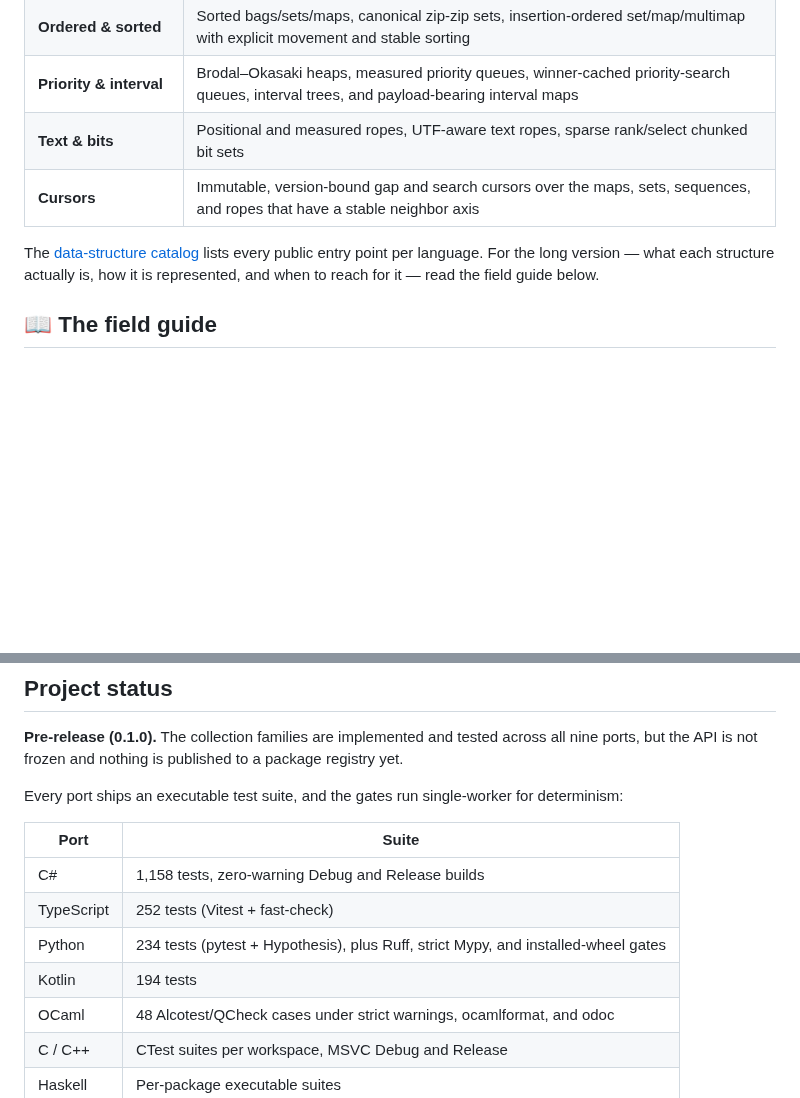
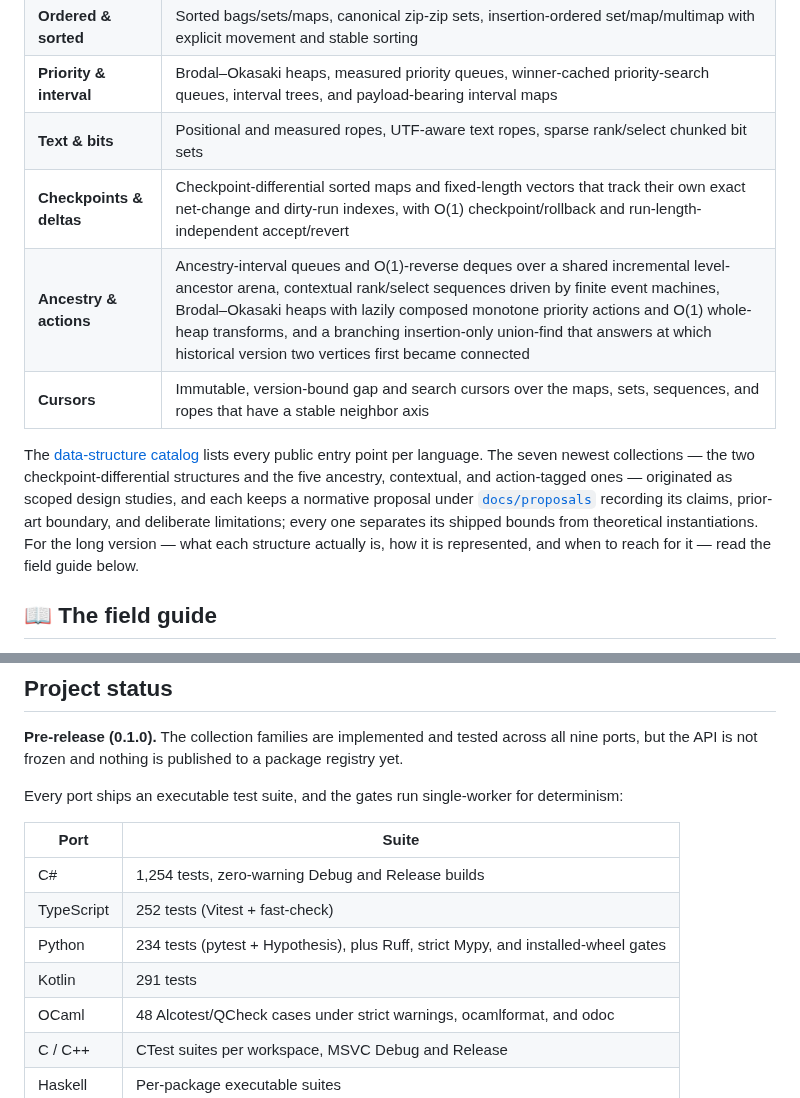
Before and after one commit to VladimirReshetnikov/Durable7, a Markdown page: README.md, 2 parts joined by grey strips. Rendered like a GitHub page; blank space fills up the shorter version.

Commit message:
Describe the seven research-derived collections in the root README
The "What's inside" table had no row for the collections added over the last two
shipments. Splits them across two rows rather than one oversized cell: the
checkpoint-differential map and vector, whose exact net-change and dirty-run
indexes give O(1) checkpoint/rollback and run-length-independent accept/revert;
and the ancestry, contextual, and action-tagged group - the interval queue and
O(1)-reverse deque over the shared level-ancestor arena, the finite-event-machine
rank/select sequence, the monotone-action heap, and the branching union-find that
answers at which historical version two vertices first became connected.

Points at the normative proposals these seven originated from, and repeats the
claim discipline they are held to: shipped bounds stay separate from theoretical
instantiations.

Also refreshes two suite counts that the same shipments had made stale, C# from
1,158 to 1,254 and Kotlin from 194 to 291.

Co-Authored-By: Claude Opus 5 <noreply@anthropic.com>

```diff
--- a/README.md
+++ b/README.md
@@ -60,11 +60,17 @@ parity is the product:
 | **Ordered & sorted** | Sorted bags/sets/maps, canonical zip-zip sets, insertion-ordered set/map/multimap with explicit movement and stable sorting |
 | **Priority & interval** | Brodal–Okasaki heaps, measured priority queues, winner-cached priority-search queues, interval trees, and payload-bearing interval maps |
 | **Text & bits** | Positional and measured ropes, UTF-aware text ropes, sparse rank/select chunked bit sets |
+| **Checkpoints & deltas** | Checkpoint-differential sorted maps and fixed-length vectors that track their own exact net-change and dirty-run indexes, with O(1) checkpoint/rollback and run-length-independent accept/revert |
+| **Ancestry & actions** | Ancestry-interval queues and O(1)-reverse deques over a shared incremental level-ancestor arena, contextual rank/select sequences driven by finite event machines, Brodal–Okasaki heaps with lazily composed monotone priority actions and O(1) whole-heap transforms, and a branching insertion-only union-find that answers at which historical version two vertices first became connected |
 | **Cursors** | Immutable, version-bound gap and search cursors over the maps, sets, sequences, and ropes that have a stable neighbor axis |
 
 The [data-structure catalog](docs/reference/data-structure-catalog.md) lists every public entry point
-per language. For the long version — what each structure actually is, how it is represented, and when
-to reach for it — read the field guide below.
+per language. The seven newest collections — the two checkpoint-differential structures and the five
+ancestry, contextual, and action-tagged ones — originated as scoped design studies, and each keeps a
+normative proposal under [`docs/proposals`](docs/proposals/) recording its claims, prior-art
+boundary, and deliberate limitations; every one separates its shipped bounds from theoretical
+instantiations. For the long version — what each structure actually is, how it is represented, and
+when to reach for it — read the field guide below.
 
 ## 📖 The field guide
 
@@ -143,10 +149,10 @@ Every port ships an executable test suite, and the gates run single-worker for d
 
 | Port | Suite |
 | --- | --- |
-| C# | 1,158 tests, zero-warning Debug and Release builds |
+| C# | 1,254 tests, zero-warning Debug and Release builds |
 | TypeScript | 252 tests (Vitest + fast-check) |
 | Python | 234 tests (pytest + Hypothesis), plus Ruff, strict Mypy, and installed-wheel gates |
-| Kotlin | 194 tests |
+| Kotlin | 291 tests |
 | OCaml | 48 Alcotest/QCheck cases under strict warnings, ocamlformat, and odoc |
 | C / C++ | CTest suites per workspace, MSVC Debug and Release |
 | Haskell | Per-package executable suites |
```
